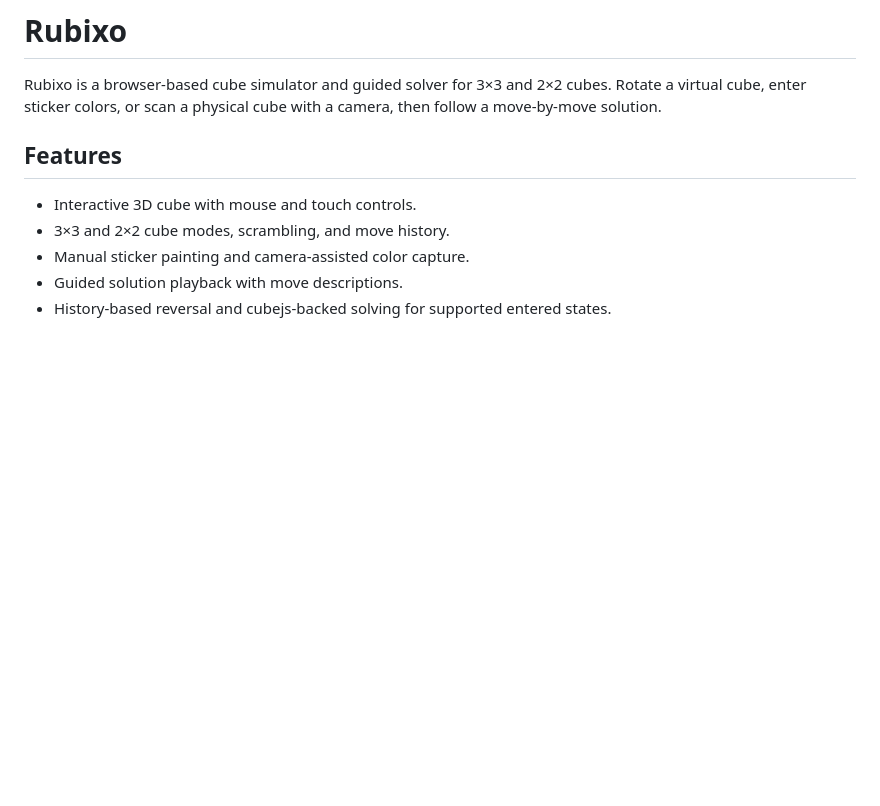
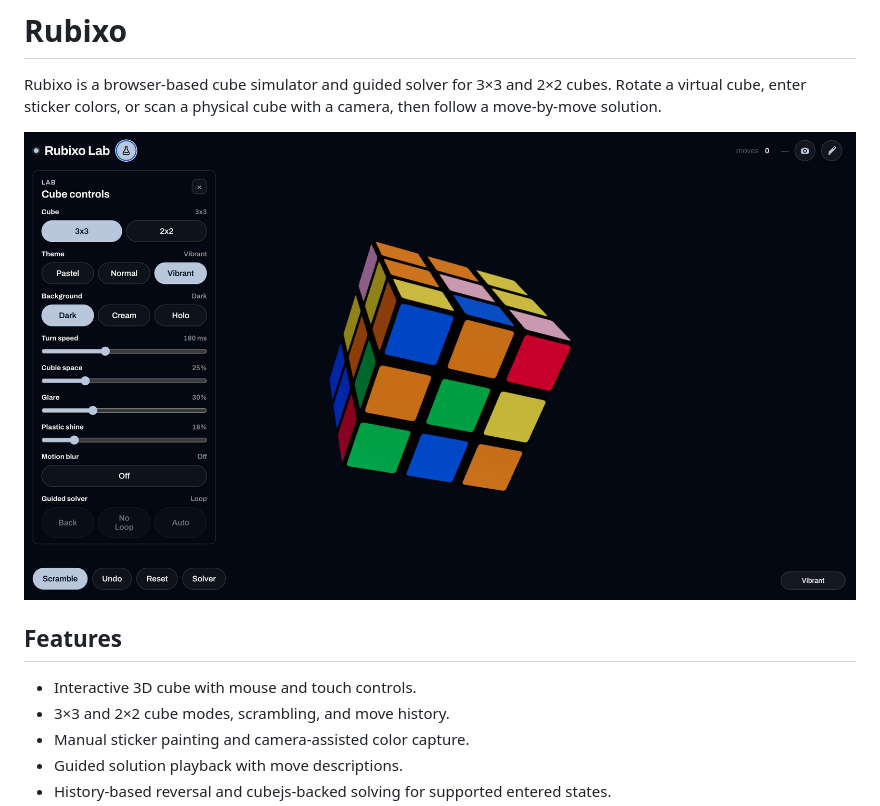
Before and after one commit to jm3nbot/Rubixo, a Markdown page: README.md, the part around the change. Drawn GitHub-style; pictures changed too: docs/images/rubixo-lab.png (added); blank space fills up the shorter version.

Commit message:
Add project screenshots to README

```diff
--- a/README.md
+++ b/README.md
@@ -1,6 +1,8 @@
 # Rubixo
 
 Rubixo is a browser-based cube simulator and guided solver for 3×3 and 2×2 cubes. Rotate a virtual cube, enter sticker colors, or scan a physical cube with a camera, then follow a move-by-move solution.
+
+![Rubixo Lab with an interactive 3×3 cube and appearance controls](docs/images/rubixo-lab.png)
 
 ## Features
 
```
